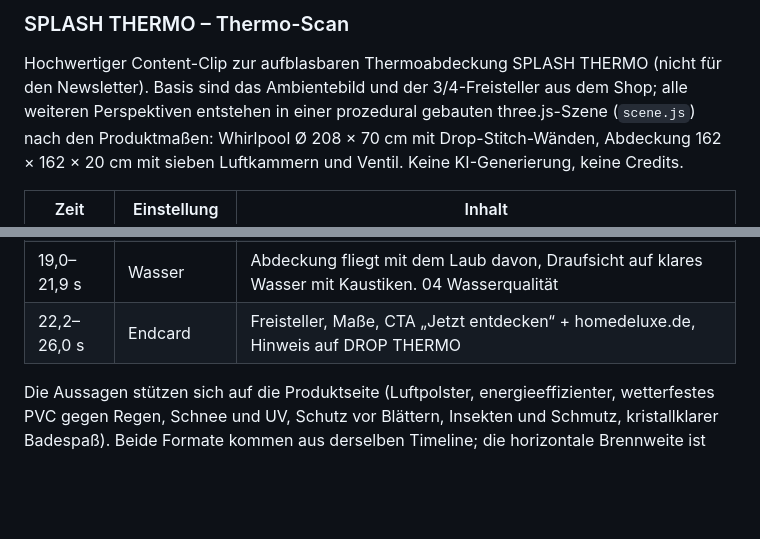
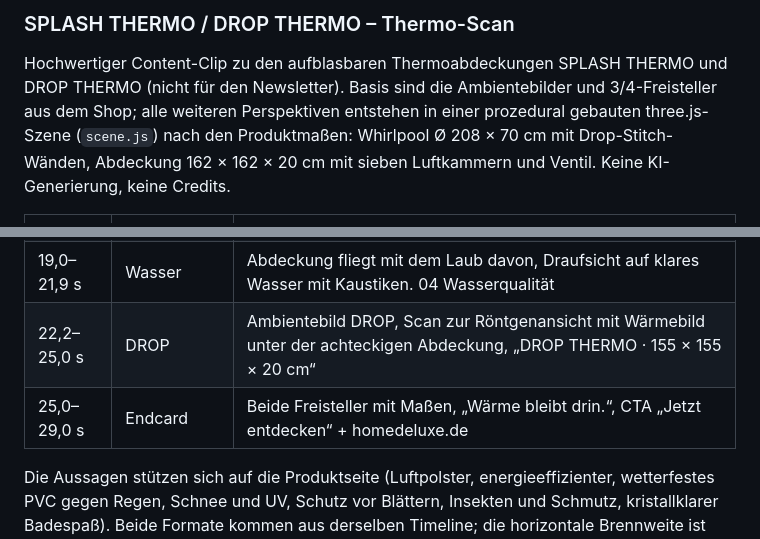
Before and after one commit to hmdlx/graphicmotion, a Markdown page: README.md, 2 parts joined by grey strips. Rendered like a GitHub page; blank space fills up the shorter version.

Commit message:
README: Thermo-Scan mit DROP-Szene
Co-Authored-By: Claude Opus 5.5 <noreply@anthropic.com>
Claude-Session: https://claude.ai/code/session_014oi7U1L3P37vm84qs84YFm

```diff
--- a/README.md
+++ b/README.md
@@ -13,8 +13,8 @@ rendert. ffmpeg schreibt die Frames anschließend als MP4.
 
-### SPLASH THERMO – Thermo-Scan
+### SPLASH THERMO / DROP THERMO – Thermo-Scan
 
-Hochwertiger Content-Clip zur aufblasbaren Thermoabdeckung SPLASH THERMO (nicht für den
-Newsletter). Basis sind das Ambientebild und der 3/4-Freisteller aus dem Shop; alle weiteren
+Hochwertiger Content-Clip zu den aufblasbaren Thermoabdeckungen SPLASH THERMO und DROP THERMO
+(nicht für den Newsletter). Basis sind die Ambientebilder und 3/4-Freisteller aus dem Shop; alle weiteren
 Perspektiven entstehen in einer prozedural gebauten three.js-Szene (`scene.js`) nach den
 Produktmaßen: Whirlpool Ø 208 × 70 cm mit Drop-Stitch-Wänden, Abdeckung 162 × 162 × 20 cm mit
 sieben Luftkammern und Ventil. Keine KI-Generierung, keine Credits.
@@ -28,7 +28,8 @@ sieben Luftkammern und Ventil. Keine KI-Generierung, keine Credits.
 | 11,6–15,2 s | Produkt | Scan-Wipe vom Röntgen- in den Studio-Look, Abdeckung schwebt mit Maßlinien Ø 162 cm / 20 cm. 02 Handling |
 | 15,2–19,0 s | Wetter | Herbstlaub fällt auf die Abdeckung, Regen mit Aufprallringen auf dem PVC. 03 Schutz |
 | 19,0–21,9 s | Wasser | Abdeckung fliegt mit dem Laub davon, Draufsicht auf klares Wasser mit Kaustiken. 04 Wasserqualität |
-| 22,2–26,0 s | Endcard | Freisteller, Maße, CTA „Jetzt entdecken“ + homedeluxe.de, Hinweis auf DROP THERMO |
+| 22,2–25,0 s | DROP | Ambientebild DROP, Scan zur Röntgenansicht mit Wärmebild unter der achteckigen Abdeckung, „DROP THERMO · 155 × 155 × 20 cm“ |
+| 25,0–29,0 s | Endcard | Beide Freisteller mit Maßen, „Wärme bleibt drin.“, CTA „Jetzt entdecken“ + homedeluxe.de |
 
 Die Aussagen stützen sich auf die Produktseite (Luftpolster, energieeffizienter, wetterfestes PVC
 gegen Regen, Schnee und UV, Schutz vor Blättern, Insekten und Schmutz, kristallklarer Badespaß).
```
Also changed, not shown: other parts of README.md (+1 -1 lines).
